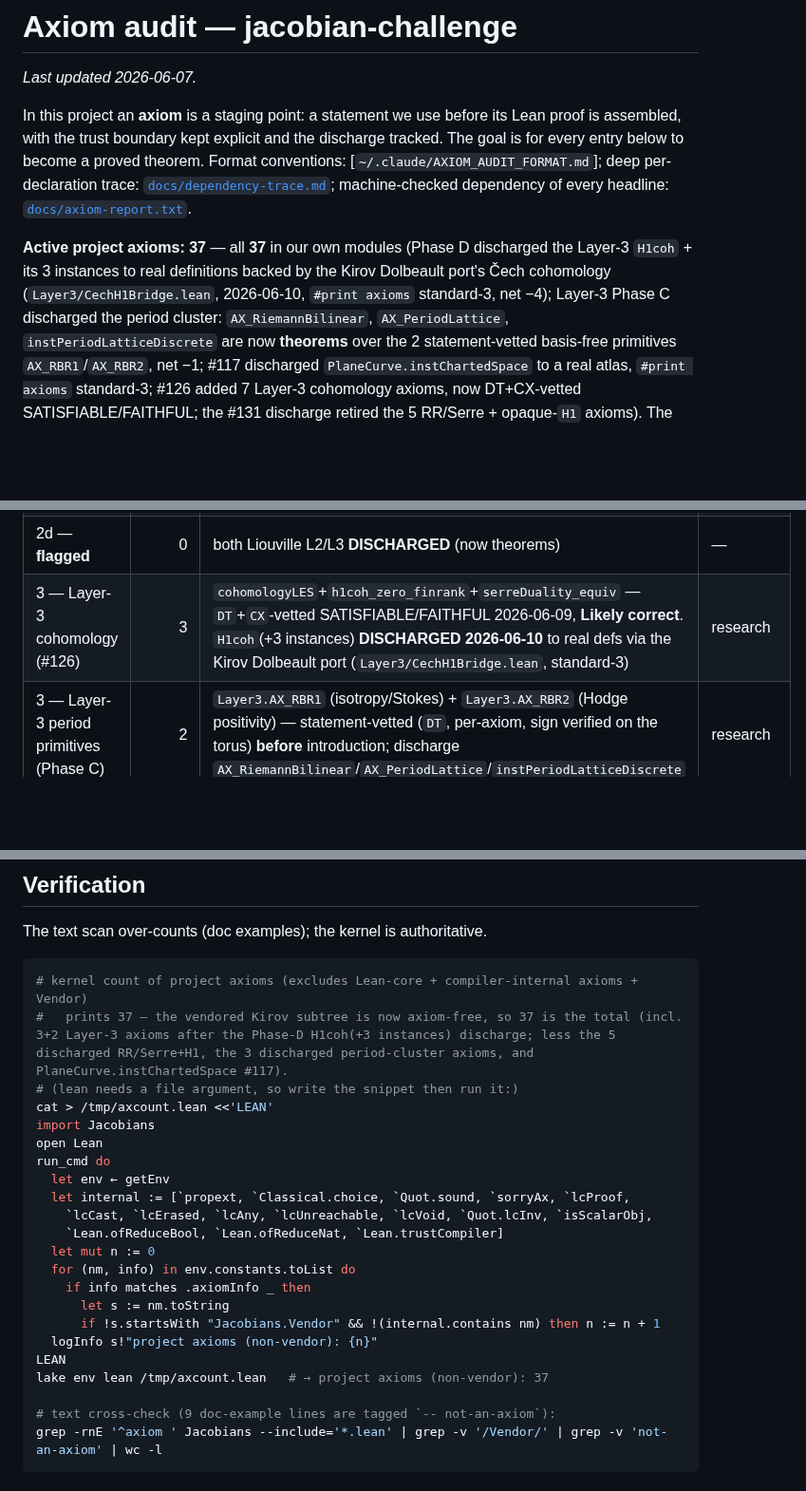
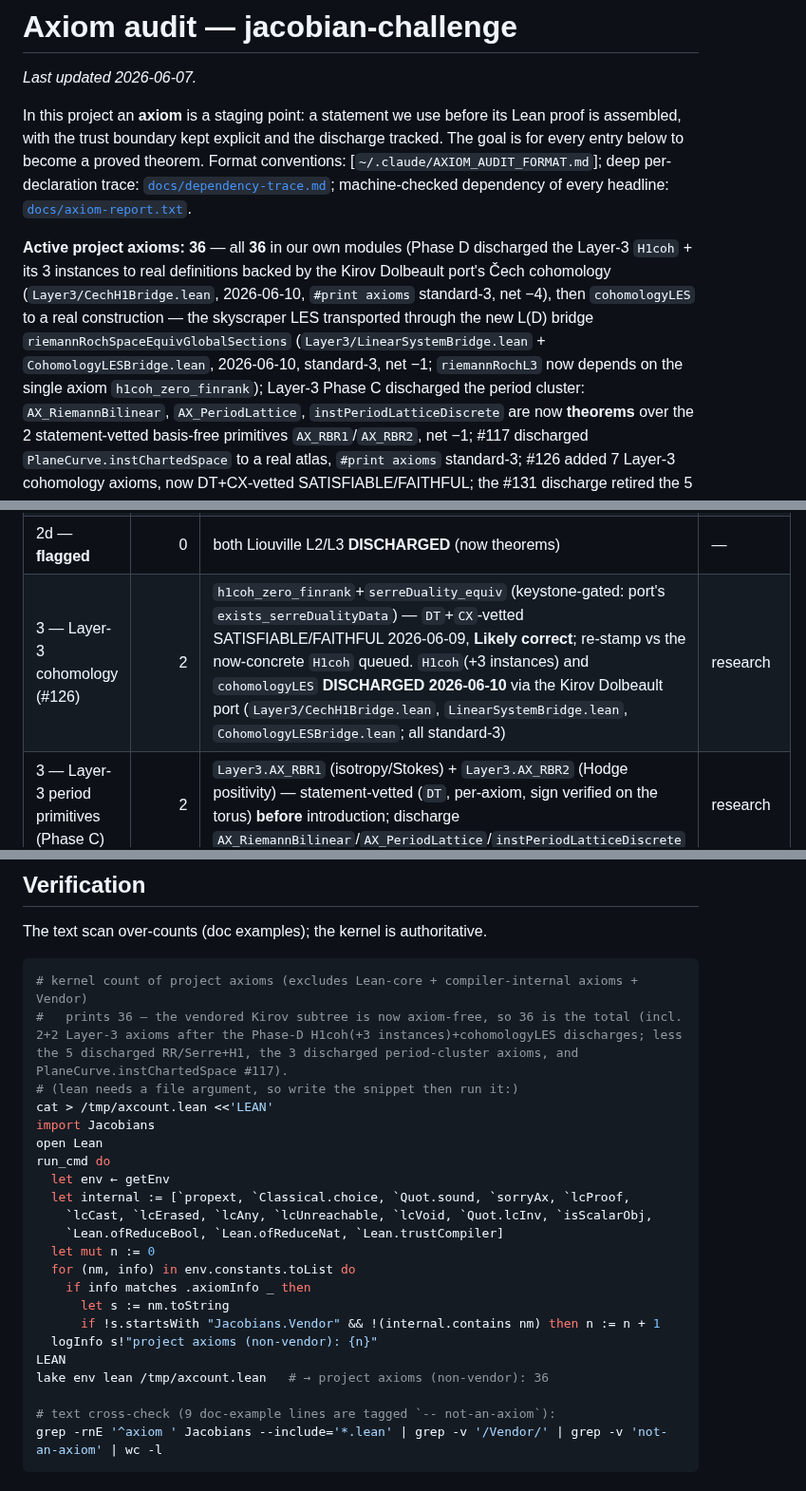
Before and after one commit to mrdouglasny/jacobian-challenge, a Markdown page: AXIOM_AUDIT.md, 3 parts joined by grey strips. Shown at 95% size. GitHub-like rendering; blank space fills up the shorter version.

Commit message:
docs: reconcile ledger to kernel count 36 (cohomologyLES discharge)
AXIOM_AUDIT header/breakdown/verification + README updated; consistency
guard green at 36. Riemann-Roch now rests on the single axiom
h1coh_zero_finrank (keystone-gated with serreDuality_equiv).

Co-Authored-By: Claude Fable 5 <noreply@anthropic.com>

````diff
--- a/AXIOM_AUDIT.md
+++ b/AXIOM_AUDIT.md
@@ -10,10 +10,14 @@ per-declaration trace: [`docs/dependency-trace.md`](docs/dependency-trace.md);
 machine-checked dependency of every headline:
 [`docs/axiom-report.txt`](docs/axiom-report.txt).
 
-**Active project axioms: 37** — all **37** in our own modules (Phase D
+**Active project axioms: 36** — all **36** in our own modules (Phase D
 discharged the Layer-3 `H1coh` + its 3 instances to real definitions backed by
 the Kirov Dolbeault port's Čech cohomology (`Layer3/CechH1Bridge.lean`,
-2026-06-10, `#print axioms` standard-3, net −4); Layer-3 Phase C
+2026-06-10, `#print axioms` standard-3, net −4), then `cohomologyLES` to a real
+construction — the skyscraper LES transported through the new L(D) bridge
+`riemannRochSpaceEquivGlobalSections` (`Layer3/LinearSystemBridge.lean` +
+`CohomologyLESBridge.lean`, 2026-06-10, standard-3, net −1; `riemannRochL3`
+now depends on the single axiom `h1coh_zero_finrank`); Layer-3 Phase C
 discharged the period cluster: `AX_RiemannBilinear`, `AX_PeriodLattice`,
 `instPeriodLatticeDiscrete` are now **theorems** over the 2 statement-vetted
 basis-free primitives `AX_RBR1`/`AX_RBR2`, net −1; #117 discharged
@@ -302,7 +306,7 @@ primitives that are statement-vetted but not yet discharged.
 | 2b — definition-asserting | 6 | "my construction has good property P" | **may mask a bad def** |
 | 2c — atlas / structure | 11 | curve-specific chart constructions | real but unverified |
 | 2d — **flagged** | 0 | both Liouville L2/L3 **DISCHARGED** (now theorems) | — |
-| 3 — Layer-3 cohomology (#126) | 3 | `cohomologyLES`+`h1coh_zero_finrank`+`serreDuality_equiv` — `DT`+`CX`-vetted SATISFIABLE/FAITHFUL 2026-06-09, **Likely correct**. `H1coh`(+3 instances) **DISCHARGED 2026-06-10** to real defs via the Kirov Dolbeault port (`Layer3/CechH1Bridge.lean`, standard-3) | research |
+| 3 — Layer-3 cohomology (#126) | 2 | `h1coh_zero_finrank`+`serreDuality_equiv` (keystone-gated: port's `exists_serreDualityData`) — `DT`+`CX`-vetted SATISFIABLE/FAITHFUL 2026-06-09, **Likely correct**; re-stamp vs the now-concrete `H1coh` queued. `H1coh`(+3 instances) and `cohomologyLES` **DISCHARGED 2026-06-10** via the Kirov Dolbeault port (`Layer3/CechH1Bridge.lean`, `LinearSystemBridge.lean`, `CohomologyLESBridge.lean`; all standard-3) | research |
 | 3 — Layer-3 period primitives (Phase C) | 2 | `Layer3.AX_RBR1` (isotropy/Stokes) + `Layer3.AX_RBR2` (Hodge positivity) — statement-vetted (`DT`, per-axiom, sign verified on the torus) **before** introduction; discharge `AX_RiemannBilinear`/`AX_PeriodLattice`/`instPeriodLatticeDiscrete` | research |
 
 ---
@@ -481,7 +485,7 @@ The text scan over-counts (doc examples); the kernel is authoritative.
 
 ```bash
 # kernel count of project axioms (excludes Lean-core + compiler-internal axioms + Vendor)
-#   prints 37 — the vendored Kirov subtree is now axiom-free, so 37 is the total (incl. 3+2 Layer-3 axioms after the Phase-D H1coh(+3 instances) discharge; less the 5 discharged RR/Serre+H1, the 3 discharged period-cluster axioms, and PlaneCurve.instChartedSpace #117).
+#   prints 36 — the vendored Kirov subtree is now axiom-free, so 36 is the total (incl. 2+2 Layer-3 axioms after the Phase-D H1coh(+3 instances)+cohomologyLES discharges; less the 5 discharged RR/Serre+H1, the 3 discharged period-cluster axioms, and PlaneCurve.instChartedSpace #117).
 # (lean needs a file argument, so write the snippet then run it:)
 cat > /tmp/axcount.lean <<'LEAN'
 import Jacobians
@@ -498,7 +502,7 @@ run_cmd do
       if !s.startsWith "Jacobians.Vendor" && !(internal.contains nm) then n := n + 1
   logInfo s!"project axioms (non-vendor): {n}"
 LEAN
-lake env lean /tmp/axcount.lean   # → project axioms (non-vendor): 37
+lake env lean /tmp/axcount.lean   # → project axioms (non-vendor): 36
 
 # text cross-check (9 doc-example lines are tagged `-- not-an-axiom`):
 grep -rnE '^axiom ' Jacobians --include='*.lean' | grep -v '/Vendor/' | grep -v 'not-an-axiom' | wc -l
````
Also changed, not shown: other parts of AXIOM_AUDIT.md (+1 -1 lines), README.md (+2 -2 lines).
